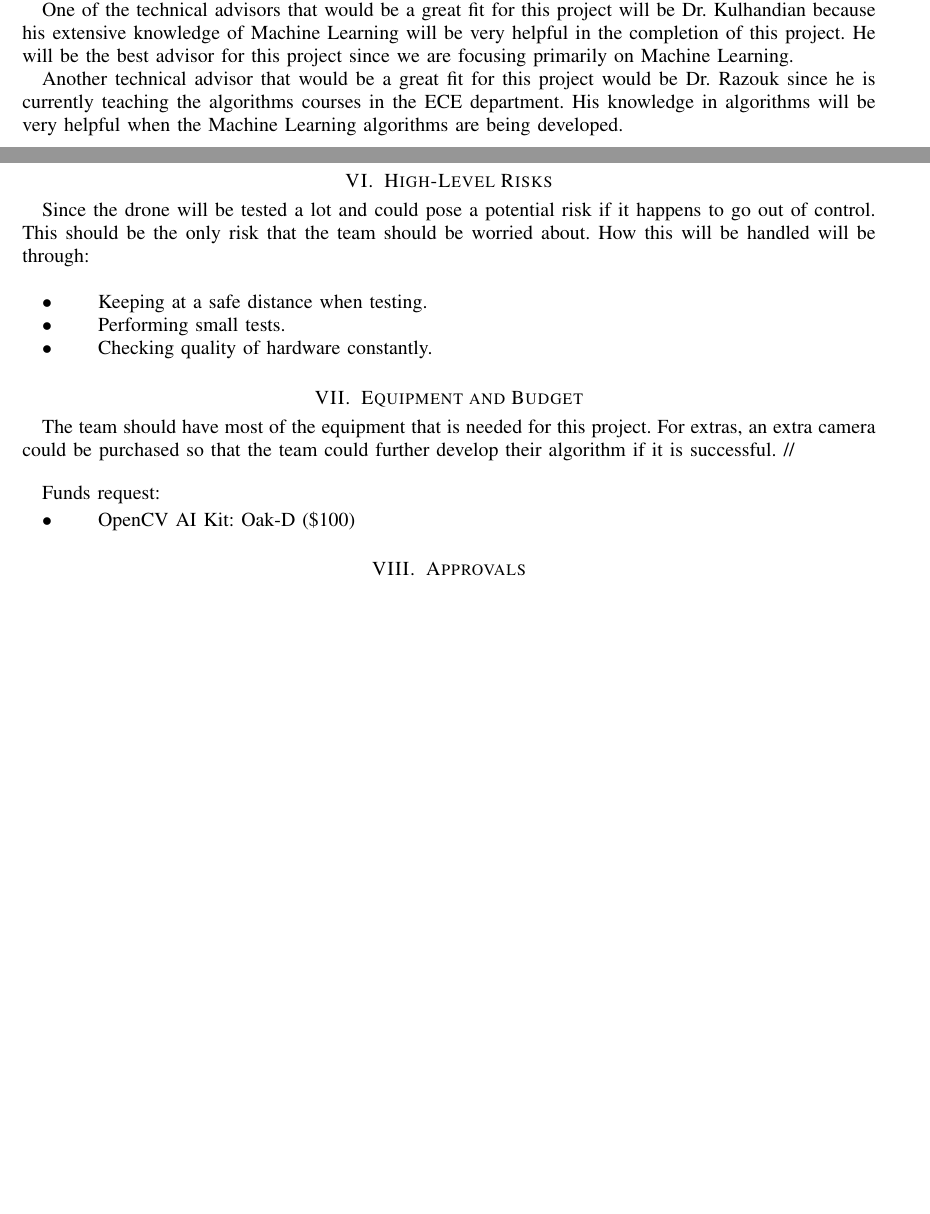
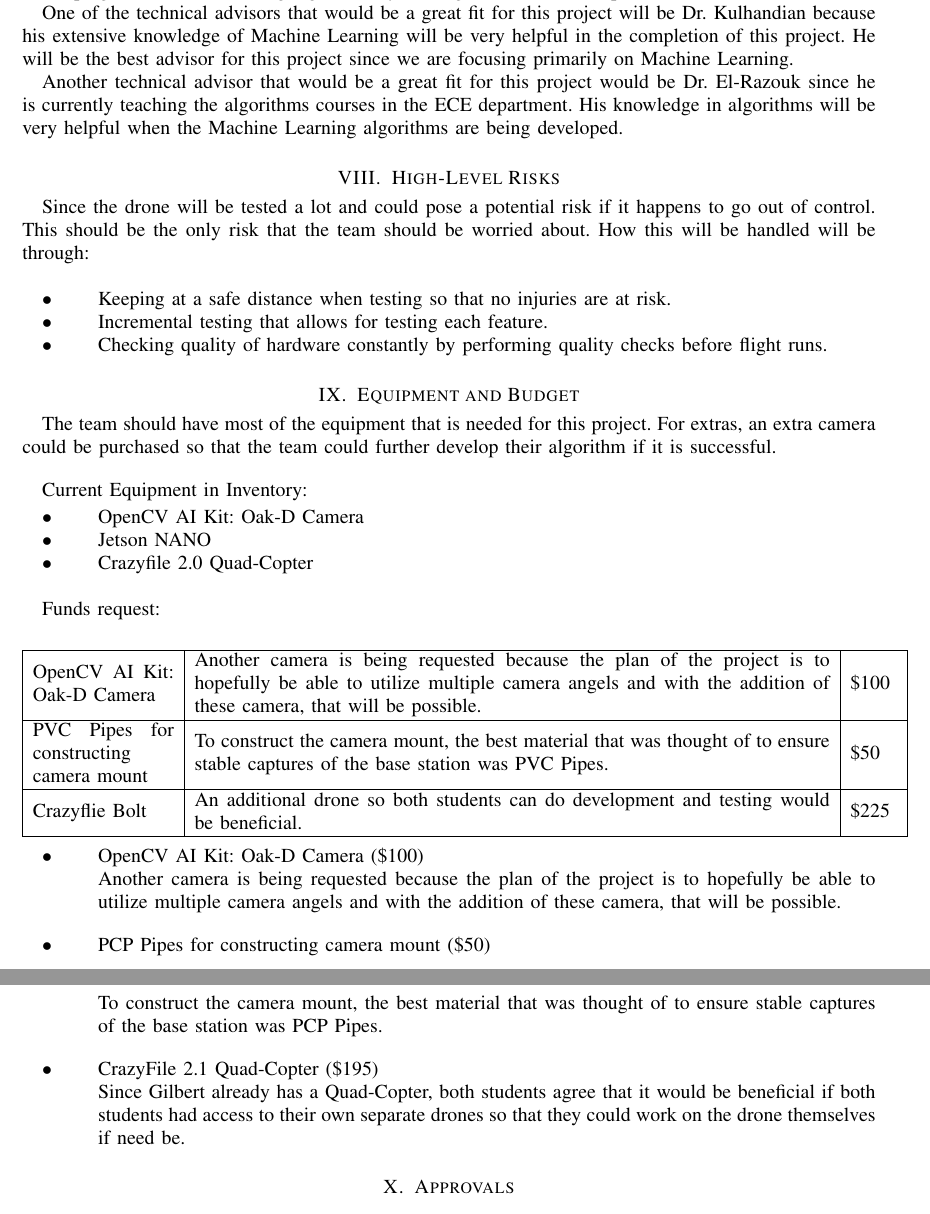
Before and after one commit to SirMaximilian/Senior-Design-Project-Charter, a LaTeX paper (ProjectDesc.tex): two parts of pages 5 and 6 of 7 before the commit and two parts of pages 7 and 8 of 9 after it, joined at a grey line, cut so that both start at the same text, the shorter picture padded with empty space. Compiled offline with pdfLaTeX.

Commit message:
Updates from Overleaf

```diff
--- a/ProjectDesc.tex
+++ b/ProjectDesc.tex
@@ -8,6 +8,10 @@
 
 %add packages here:
 \usepackage{comment}
+\usepackage{vhistory}
+\usepackage[utf8]{inputenc}
+\usepackage{graphicx}
+\usepackage{caption}
 
 \title{ \hfill  \vspace{2in} \\ Drone Position and Navigation using Machine Vision  \vspace{1in} }	%the \vspace is moving the title down from the top of the page
 \author{California State University, Fresno \\
@@ -142,7 +211,7 @@ Some potential difficulties of this project will be developing a machine learnin
 
 One of the technical advisors that would be a great fit for this project will be Dr. Kulhandian because his extensive knowledge of Machine Learning will be very helpful in the completion of this project. He will be the best advisor for this project since we are focusing primarily on Machine Learning.
 
-Another technical advisor that would be a great fit for this project would be Dr. Razouk since he is currently teaching the algorithms courses in the ECE department. His knowledge in algorithms will be very helpful when the Machine Learning algorithms are being developed.
+Another technical advisor that would be a great fit for this project would be Dr. El-Razouk since he is currently teaching the algorithms courses in the ECE department. His knowledge in algorithms will be very helpful when the Machine Learning algorithms are being developed.
 
 
 
@@ -150,20 +219,50 @@ Another technical advisor that would be a great fit for this project would be Dr
 Since the drone will be tested a lot and could pose a potential risk if it happens to go out of control. This should be the only risk that the team should be worried about. How this will be handled will be through:
 \vspace{12pt}
  \begin{description}
-  \item[$\bullet$ ] Keeping at a safe distance when testing.
-  \item[$\bullet$ ] Performing small tests.
-  \item[$\bullet$ ] Checking quality of hardware constantly.
+  \item[$\bullet$ ] Keeping at a safe distance when testing so that no injuries are at risk.
+  \item[$\bullet$ ] Incremental testing that allows for testing each feature.
+  \item[$\bullet$ ] Checking quality of hardware constantly by performing quality checks before flight runs.
 \end{description}
 
 
 
 \section{Equipment and Budget}
-The team should have most of the equipment that is needed for this project. For extras, an extra camera could be purchased so that the team could further develop their algorithm if it is successful. //
+The team should have most of the equipment that is needed for this project. For extras, an extra camera could be purchased so that the team could further develop their algorithm if it is successful.
+\vspace{12pt}
+
+Current Equipment in Inventory:
+ \begin{description}
+  \item[$\bullet$ ] OpenCV AI Kit: Oak-D Camera
+  \item[$\bullet$ ] Jetson NANO
+  \item[$\bullet$ ] Crazyfile 2.0 Quad-Copter
+\end{description}
+
 \vspace{12pt}
 
 Funds request:
+
+\begin{center}
+\begin{tabular}{| m{3cm} | m{13.5cm}| m{1cm} |}
+ \hline
+ OpenCV AI Kit: Oak-D Camera & Another camera is being requested because the plan of the project is to hopefully be able to utilize multiple camera angels and with the addition of these camera, that will be possible.  & \$100 \\
+ \hline
+ PVC Pipes for constructing camera mount & To construct the camera mount, the best material that was thought of to ensure stable captures of the base station was PVC Pipes. & \$50 \\
+ \hline
+ Crazyflie Bolt & An additional drone so both students can do development and testing would be beneficial. & \$225 \\
+ \hline
+\end{tabular}
+\end{center}
+
  \begin{description}
-  \item[$\bullet$ ] OpenCV AI Kit: Oak-D (\$100)
+  \item[$\bullet$ ] OpenCV AI Kit: Oak-D Camera (\$100)
+  \item Another camera is being requested because the plan of the project is to hopefully be able to utilize multiple camera angels and with the addition of these camera, that will be possible.
+  \vspace{12pt}
+  \item[$\bullet$ ] PCP Pipes for constructing camera mount (\$50)
+  \item To construct the camera mount, the best material that was thought of to ensure stable captures of the base station was PCP Pipes.
+  \vspace{12pt}
+  \item[$\bullet$ ] CrazyFile 2.1 Quad-Copter (\$195)
+  \item Since Gilbert already has a Quad-Copter, both students agree that it would be beneficial if both students had access to their own separate drones so that they could work on the drone themselves if need be.
+
 \end{description}
 
 
```
Also changed, not shown: Images/Senior_design_layout.jpg (added), Images/senior design figure.PNG (added), ProjectDesc.tex (95 more changed lines).
